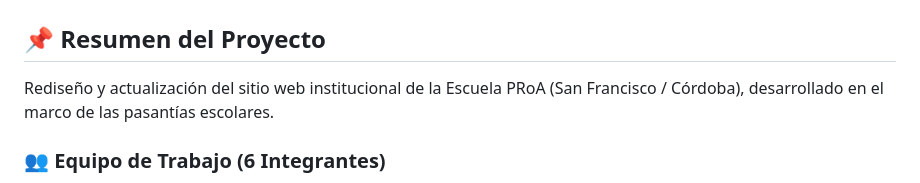
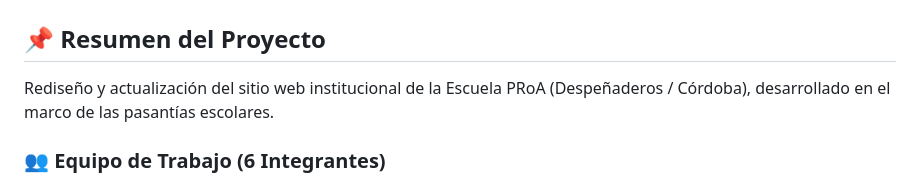
Before and after one commit to AlvaroEspinozaProa/PaginaProa, a Markdown page: BITACORA.md, the part around the change. Drawn GitHub-style.

```diff
--- a/BITACORA.md
+++ b/BITACORA.md
@@ -1,7 +1,7 @@
 # Bitácora de Proyecto - Sitio Web Oficial Escuela PRoA
 
 ## 📌 Resumen del Proyecto
-Rediseño y actualización del sitio web institucional de la Escuela PRoA (San Francisco / Córdoba), desarrollado en el marco de las pasantías escolares.
+Rediseño y actualización del sitio web institucional de la Escuela PRoA (Despeñaderos / Córdoba), desarrollado en el marco de las pasantías escolares.
 
 ### 👥 Equipo de Trabajo (6 Integrantes)
 - Avril Rincon
```
